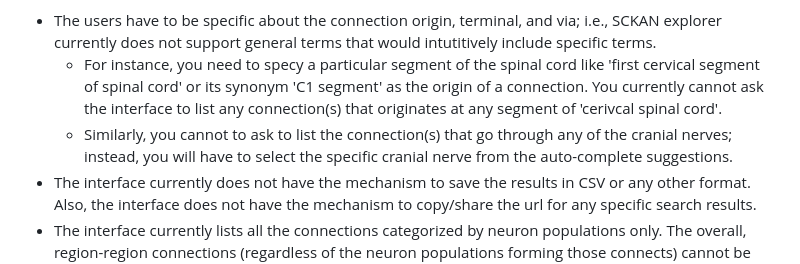
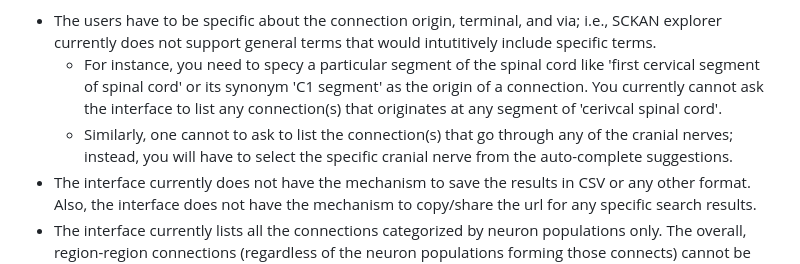
Before and after one commit to smtifahim/SCKAN-Apps, a Markdown page: sckan-explorer/readme.md, the part around the change. GitHub-like rendering.

```diff
--- a/sckan-explorer/readme.md
+++ b/sckan-explorer/readme.md
@@ -16,7 +16,7 @@ SCKAN Explorer was developed as a proof-of-concept prototype for exploring SCKAN
 
 * The users have to be specific about the connection origin, terminal, and via; i.e., SCKAN explorer currently does not support general terms that would intutitively include specific terms.
   * For instance, you need to specy a particular segment of the spinal cord like 'first cervical segment of spinal cord' or its synonym 'C1 segment' as the origin of a connection. You currently cannot ask the interface to list any connection(s) that originates at any segment of 'cerivcal spinal cord'.
-  * Similarly, you cannot to ask to list the connection(s) that go through any of the cranial nerves; instead, you will have to select the specific cranial nerve from the auto-complete suggestions.
+  * Similarly, one cannot to ask to list the connection(s) that go through any of the cranial nerves; instead, you will have to select the specific cranial nerve from the auto-complete suggestions.
 * The interface currently does not have the mechanism to save the results in CSV or any other format. Also, the interface does not have the mechanism to copy/share the url for any specific search results.
 * The interface currently lists all the connections categorized by neuron populations only. The overall, region-region connections (regardless of the neuron populations forming  those connects) cannot be viewed.
 * The axonal path diagrams (such as the one in Fig. 2) are only available for NLP-curated neuron populations. The populations from [ApINATOMY](https://scicrunch.org/sawg/about/ApiNATOMY) models are not visible at the moment. We are working on including those remaining diagrams for the next release of SCKAN.
```
